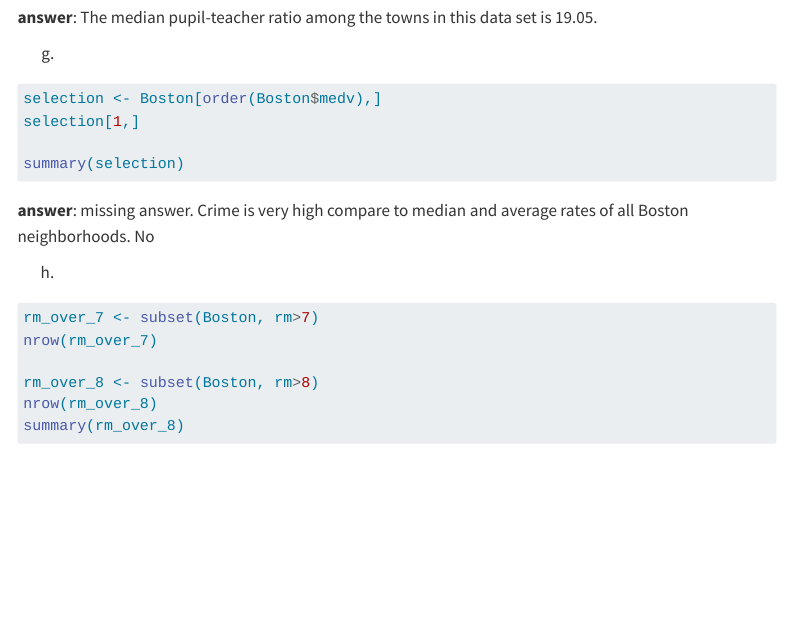
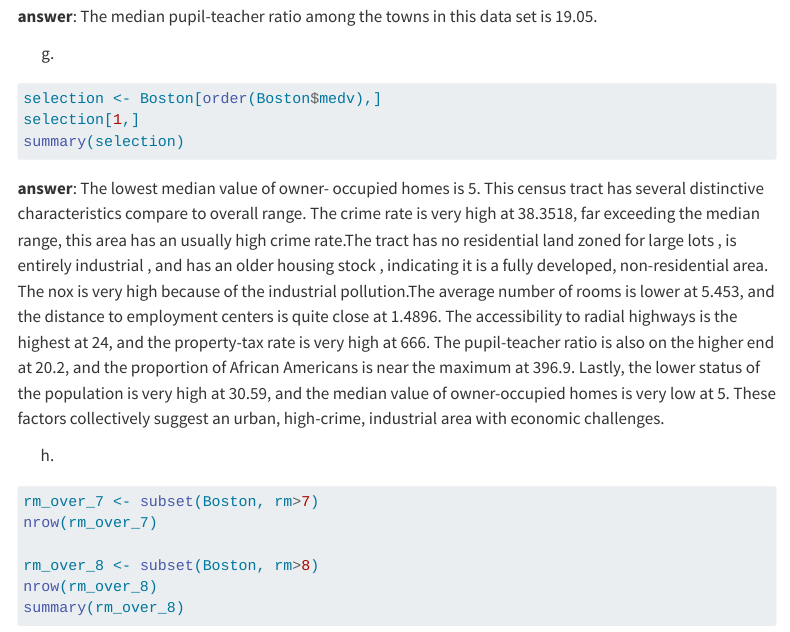
Before and after one commit to BrillaM/biostat-212a-2024-winter, a Quarto document (HW1/hw1.qmd): the page in a window 1100 px wide, from 5680 px down before the commit and from 5570 px down after it, so that both start at the same text. Rendered offline with R 4.5, knitr and Pandoc in place of Quarto, with nearby package versions; the code chunks are not run, so their results and figures are left out; menus at the side of the page are left out; long lines of code are wrapped.

Commit message:
finish 3.7.3

````diff
--- a/HW1/hw1.qmd
+++ b/HW1/hw1.qmd
@@ -250,12 +246,10 @@ g.
 ```{r, evalue = F}
 selection <- Boston[order(Boston$medv),]
 selection[1,]
-
 summary(selection)
 ```
-**answer**: missing answer.
-Crime is very high compare to median and average rates of all Boston neighborhoods. No
-
+**answer**: The lowest median value of owner- occupied homes is 5.
+This census tract has several distinctive characteristics compare to overall range. The crime rate is very high at 38.3518, far exceeding the median range, this area has an usually high crime rate.The tract has no residential land zoned for large lots , is entirely industrial , and has an older housing stock , indicating it is a fully developed, non-residential area. The nox is very high because of the industrial pollution.The average number of rooms  is lower at 5.453, and the distance to employment centers is quite close at 1.4896. The accessibility to radial highways is the highest at 24, and the property-tax rate is very high at 666. The pupil-teacher ratio is also on the higher end at 20.2, and the proportion of African Americans  is near the maximum at 396.9. Lastly, the lower status of the population  is very high at 30.59, and the median value of owner-occupied homes  is very low at 5. These factors collectively suggest an urban, high-crime, industrial area with economic challenges.
 
 h.
 ```{r, evalue = F}
````
Also changed, not shown: HW1/hw1.qmd (12 more changed lines).
